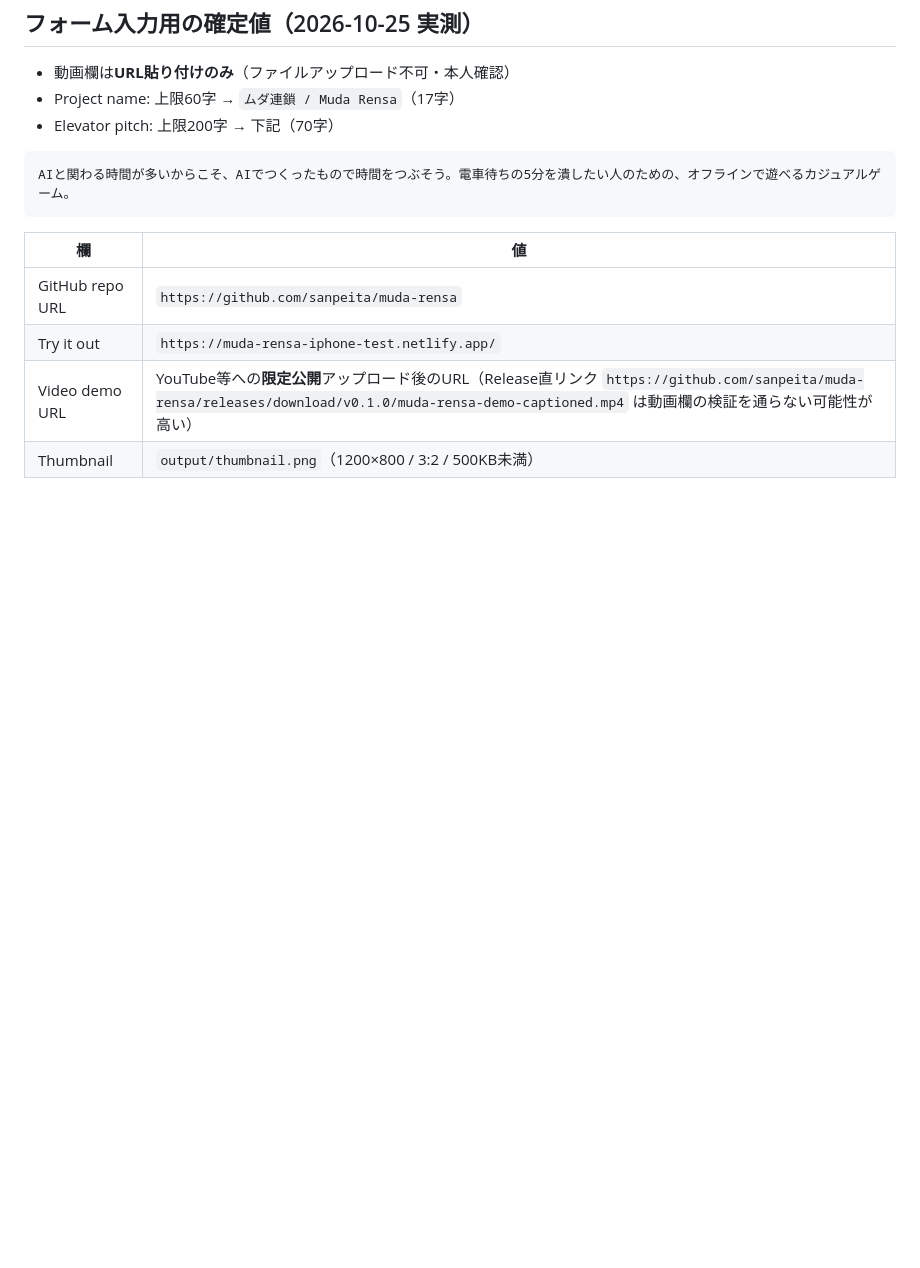
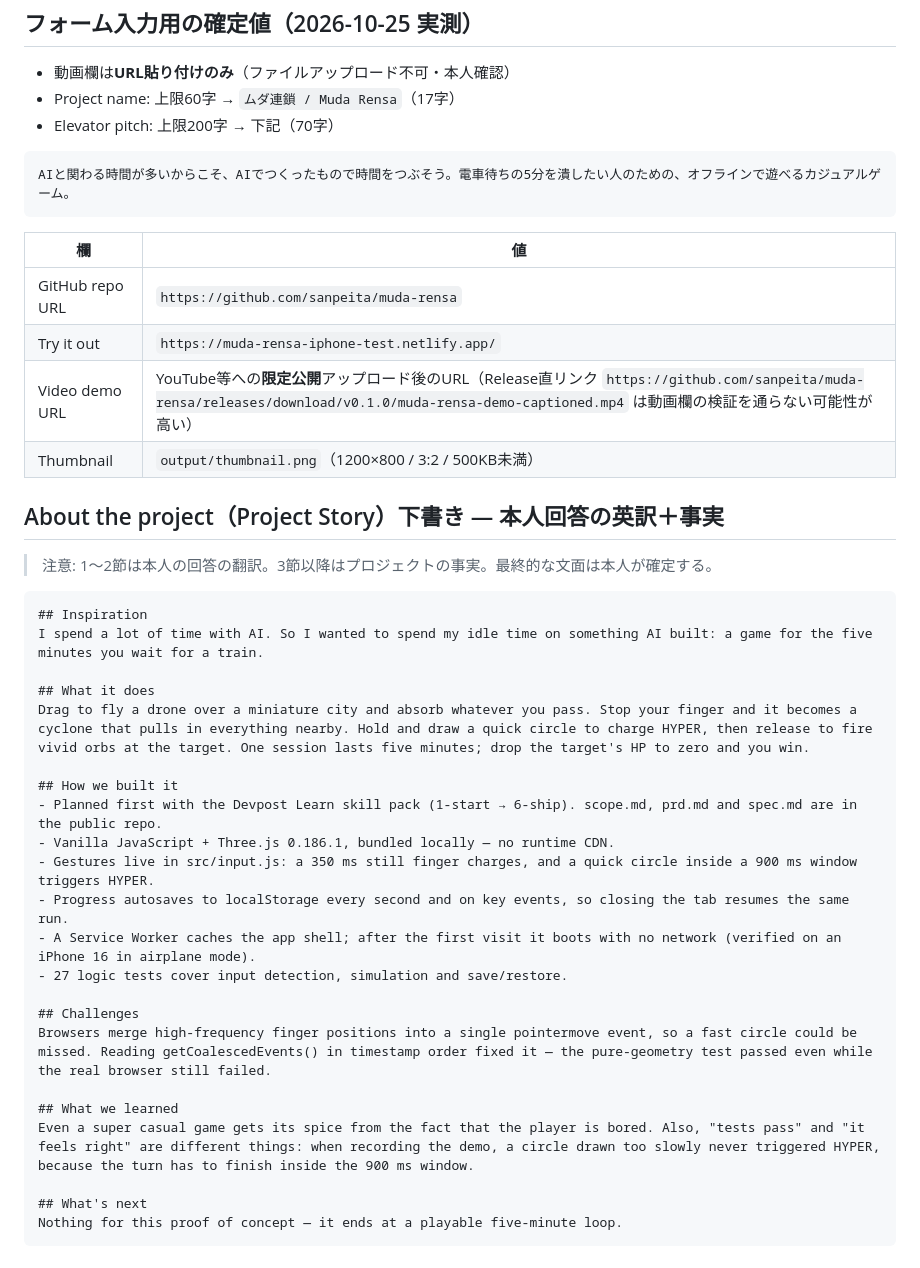
Before and after one commit to sanpeita/muda-rensa, a Markdown page: devpost/submission.md, the part around the change. Drawn GitHub-style; blank space fills up the shorter version.

Commit message:
Draft Project Story copy from learner answers and build facts

````diff
--- a/devpost/submission.md
+++ b/devpost/submission.md
@@ -76,3 +76,32 @@ AIと関わる時間が多いからこそ、AIでつくったもので時間を
 | Try it out | `https://muda-rensa-iphone-test.netlify.app/` |
 | Video demo URL | YouTube等への**限定公開**アップロード後のURL（Release直リンク `https://github.com/sanpeita/muda-rensa/releases/download/v0.1.0/muda-rensa-demo-captioned.mp4` は動画欄の検証を通らない可能性が高い） |
 | Thumbnail | `output/thumbnail.png`（1200×800 / 3:2 / 500KB未満） |
+
+## About the project（Project Story）下書き — 本人回答の英訳＋事実
+
+> 注意: 1〜2節は本人の回答の翻訳。3節以降はプロジェクトの事実。最終的な文面は本人が確定する。
+
+```markdown
+## Inspiration
+I spend a lot of time with AI. So I wanted to spend my idle time on something AI built: a game for the five minutes you wait for a train.
+
+## What it does
+Drag to fly a drone over a miniature city and absorb whatever you pass. Stop your finger and it becomes a cyclone that pulls in everything nearby. Hold and draw a quick circle to charge HYPER, then release to fire vivid orbs at the target. One session lasts five minutes; drop the target's HP to zero and you win.
+
+## How we built it
+- Planned first with the Devpost Learn skill pack (1-start → 6-ship). scope.md, prd.md and spec.md are in the public repo.
+- Vanilla JavaScript + Three.js 0.186.1, bundled locally — no runtime CDN.
+- Gestures live in src/input.js: a 350 ms still finger charges, and a quick circle inside a 900 ms window triggers HYPER.
+- Progress autosaves to localStorage every second and on key events, so closing the tab resumes the same run.
+- A Service Worker caches the app shell; after the first visit it boots with no network (verified on an iPhone 16 in airplane mode).
+- 27 logic tests cover input detection, simulation and save/restore.
+
+## Challenges
+Browsers merge high-frequency finger positions into a single pointermove event, so a fast circle could be missed. Reading getCoalescedEvents() in timestamp order fixed it — the pure-geometry test passed even while the real browser still failed.
+
+## What we learned
+Even a super casual game gets its spice from the fact that the player is bored. Also, "tests pass" and "it feels right" are different things: when recording the demo, a circle drawn too slowly never triggered HYPER, because the turn has to finish inside the 900 ms window.
+
+## What's next
+Nothing for this proof of concept — it ends at a playable five-minute loop.
+```
````
